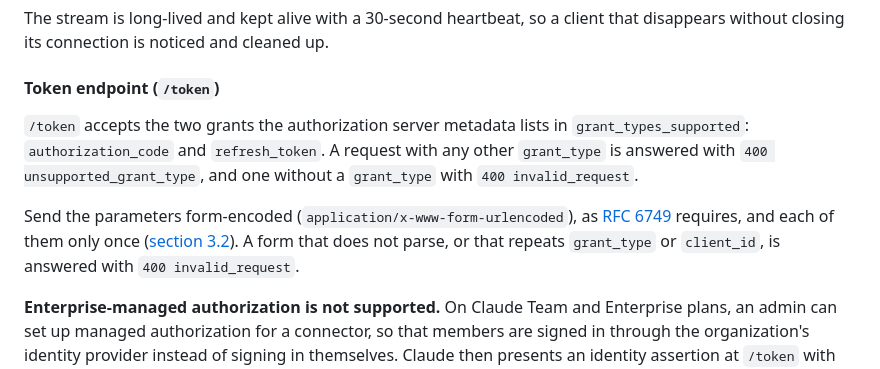
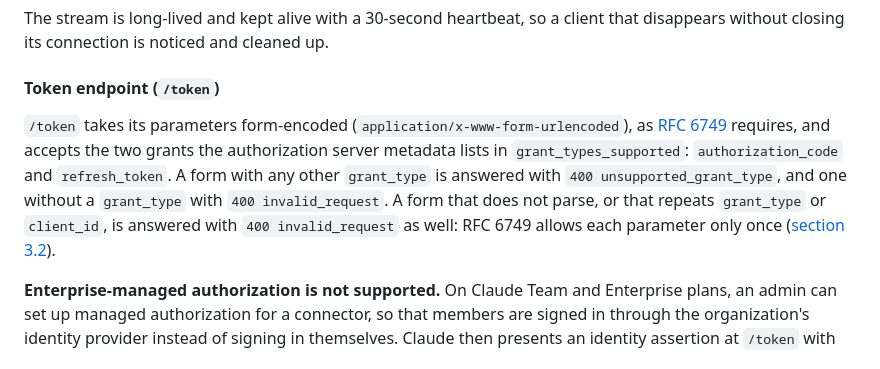
Before and after one commit to domonda/api, a Markdown page: mcp/README.md, the part around the change. Rendered like a GitHub page.

Commit message:
docs(mcp): scope the /token grant check to form-encoded requests
The proxy checks grant_type only in an application/x-www-form-urlencoded
body, the format RFC 6749 requires. State the form encoding first and
attach the error codes to forms, so the section does not promise the
check for other bodies.

```diff
--- a/mcp/README.md
+++ b/mcp/README.md
@@ -136,17 +136,16 @@ up.
 
 #### Token endpoint (`/token`)
 
-`/token` accepts the two grants the authorization server metadata lists in
-`grant_types_supported`: `authorization_code` and `refresh_token`. A request
-with any other `grant_type` is answered with `400 unsupported_grant_type`, and
-one without a `grant_type` with `400 invalid_request`.
-
-Send the parameters form-encoded (`application/x-www-form-urlencoded`), as
+`/token` takes its parameters form-encoded
+(`application/x-www-form-urlencoded`), as
 [RFC 6749](https://www.rfc-editor.org/rfc/rfc6749#section-4.1.3) requires, and
-each of them only once
-([section 3.2](https://www.rfc-editor.org/rfc/rfc6749#section-3.2)). A form
-that does not parse, or that repeats `grant_type` or `client_id`, is answered
-with `400 invalid_request`.
+accepts the two grants the authorization server metadata lists in
+`grant_types_supported`: `authorization_code` and `refresh_token`. A form with
+any other `grant_type` is answered with `400 unsupported_grant_type`, and one
+without a `grant_type` with `400 invalid_request`. A form that does not parse,
+or that repeats `grant_type` or `client_id`, is answered with
+`400 invalid_request` as well: RFC 6749 allows each parameter only once
+([section 3.2](https://www.rfc-editor.org/rfc/rfc6749#section-3.2)).
 
 **Enterprise-managed authorization is not supported.** On Claude Team and
 Enterprise plans, an admin can set up managed authorization for a connector,
```
